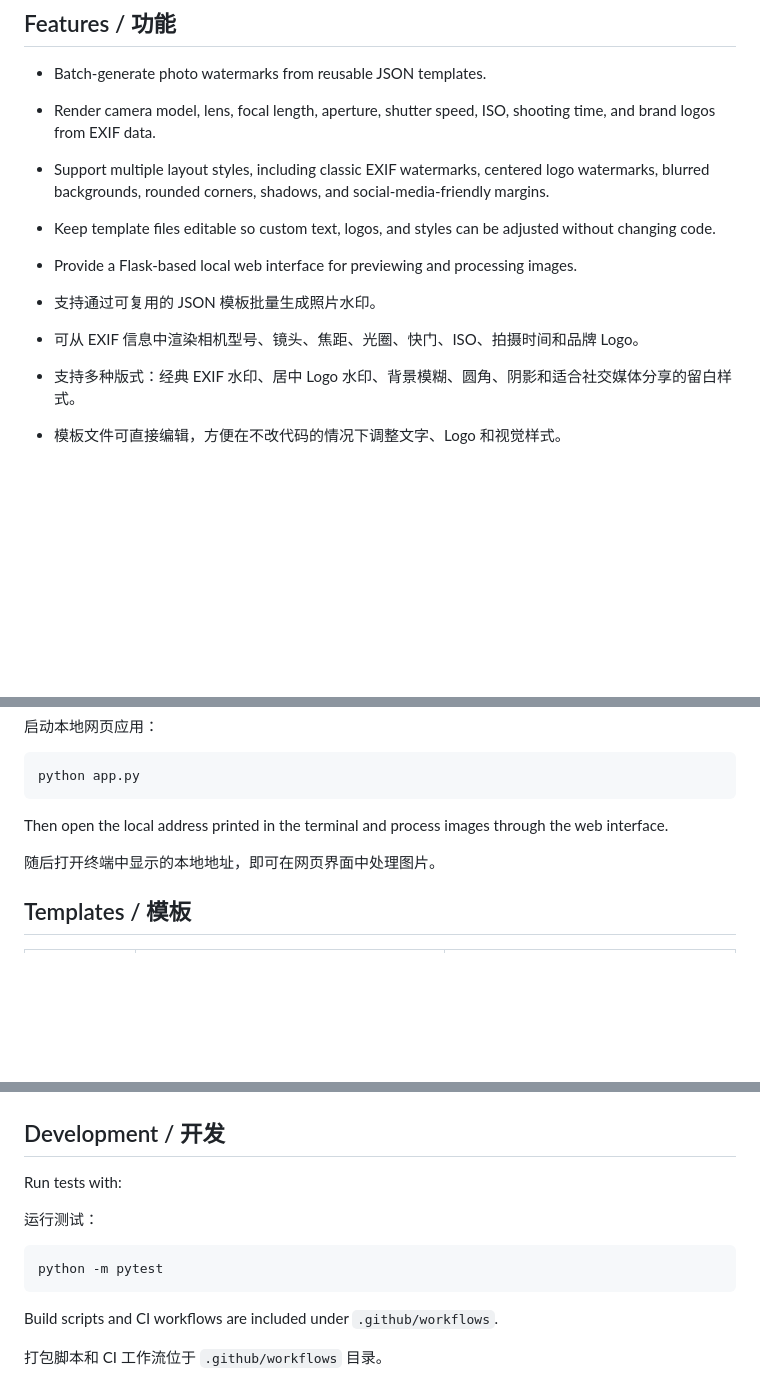
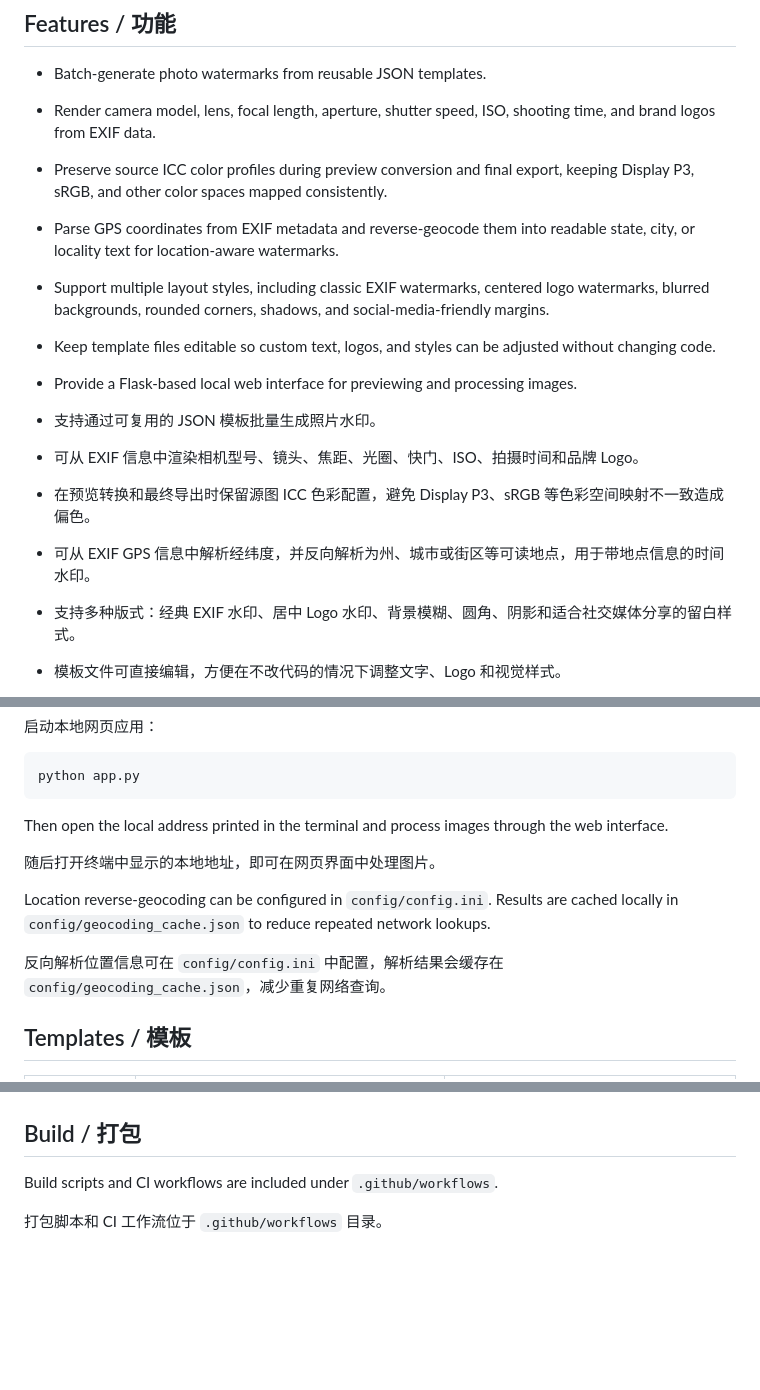
Before and after one commit to chris-gan404/watermark, a Markdown page: README.md, 3 parts joined by grey strips. GitHub-like rendering; blank space fills up the shorter version.

Commit message:
Document color and location features

````diff
--- a/README.md
+++ b/README.md
@@ -8,12 +8,16 @@
 
 - Batch-generate photo watermarks from reusable JSON templates.
 - Render camera model, lens, focal length, aperture, shutter speed, ISO, shooting time, and brand logos from EXIF data.
+- Preserve source ICC color profiles during preview conversion and final export, keeping Display P3, sRGB, and other color spaces mapped consistently.
+- Parse GPS coordinates from EXIF metadata and reverse-geocode them into readable state, city, or locality text for location-aware watermarks.
 - Support multiple layout styles, including classic EXIF watermarks, centered logo watermarks, blurred backgrounds, rounded corners, shadows, and social-media-friendly margins.
 - Keep template files editable so custom text, logos, and styles can be adjusted without changing code.
 - Provide a Flask-based local web interface for previewing and processing images.
 
 - 支持通过可复用的 JSON 模板批量生成照片水印。
 - 可从 EXIF 信息中渲染相机型号、镜头、焦距、光圈、快门、ISO、拍摄时间和品牌 Logo。
+- 在预览转换和最终导出时保留源图 ICC 色彩配置，避免 Display P3、sRGB 等色彩空间映射不一致造成偏色。
+- 可从 EXIF GPS 信息中解析经纬度，并反向解析为州、城市或街区等可读地点，用于带地点信息的时间水印。
 - 支持多种版式：经典 EXIF 水印、居中 Logo 水印、背景模糊、圆角、阴影和适合社交媒体分享的留白样式。
 - 模板文件可直接编辑，方便在不改代码的情况下调整文字、Logo 和视觉样式。
 - 提供基于 Flask 的本地网页界面，用于预览和处理图片。
@@ -42,6 +46,10 @@ Then open the local address printed in the terminal and process images through t
 
 随后打开终端中显示的本地地址，即可在网页界面中处理图片。
 
+Location reverse-geocoding can be configured in `config/config.ini`. Results are cached locally in `config/geocoding_cache.json` to reduce repeated network lookups.
+
+反向解析位置信息可在 `config/config.ini` 中配置，解析结果会缓存在 `config/geocoding_cache.json`，减少重复网络查询。
+
 ## Templates / 模板
 
 | Template / 模板 | Description / 描述 | Preview / 效果 |
@@ -54,15 +62,7 @@ Then open the local address printed in the terminal and process images through t
 | [normal2](./static/normal2.json) | Folder name plus shooting time with simple orange text.<br>文件夹名称加拍摄时间，橙色文字，简洁实用。 | ![normal2](./static/normal2.jpeg) |
 | [center_logo](./static/center_logo.json) | Center logo watermark with customizable text around it.<br>中心 Logo 水印，可自定义四周文字内容。 | ![center_logo](./static/center_logo.jpeg) |
 
-## Development / 开发
-
-Run tests with:
-
-运行测试：
-
-```bash
-python -m pytest
-```
+## Build / 打包
 
 Build scripts and CI workflows are included under `.github/workflows`.
 
````
